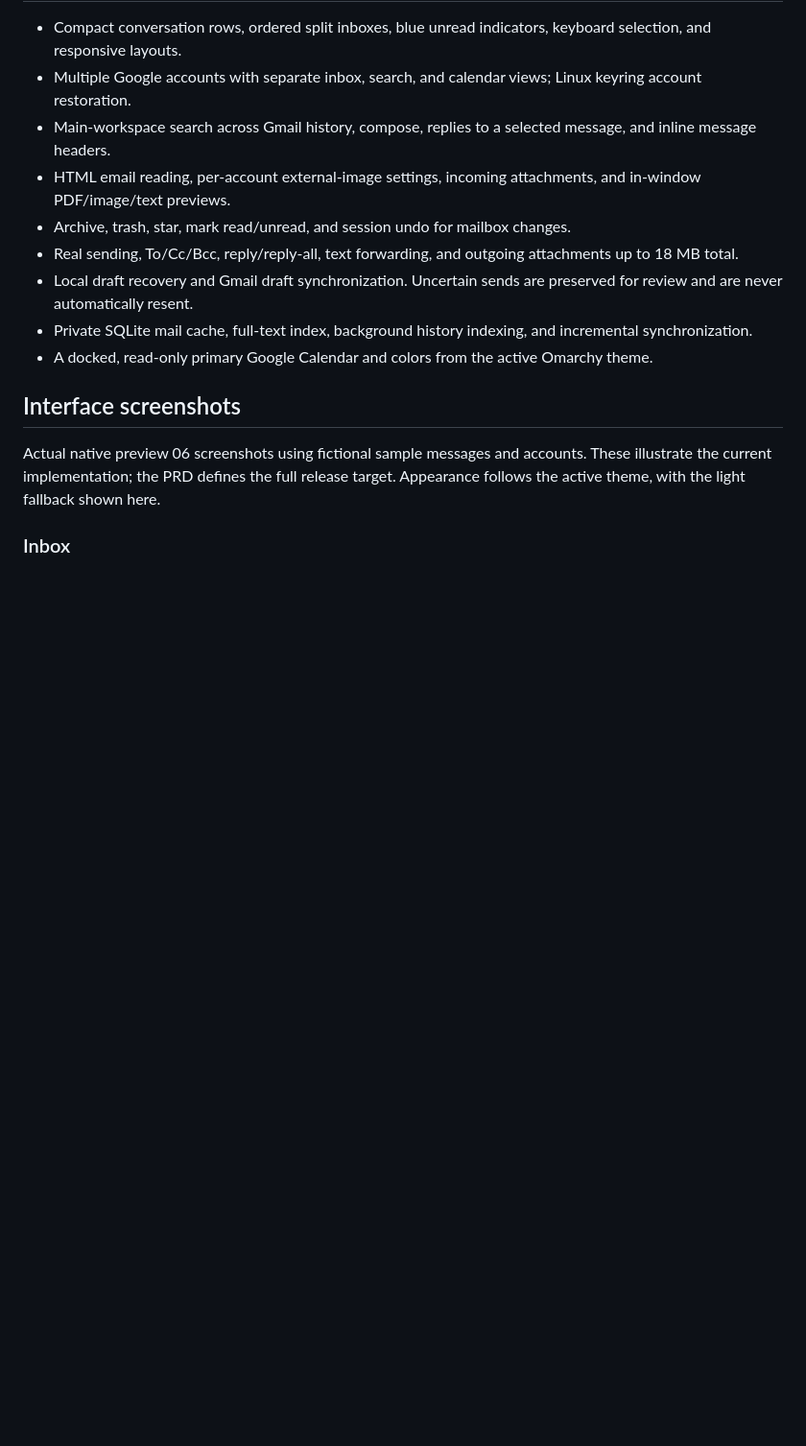
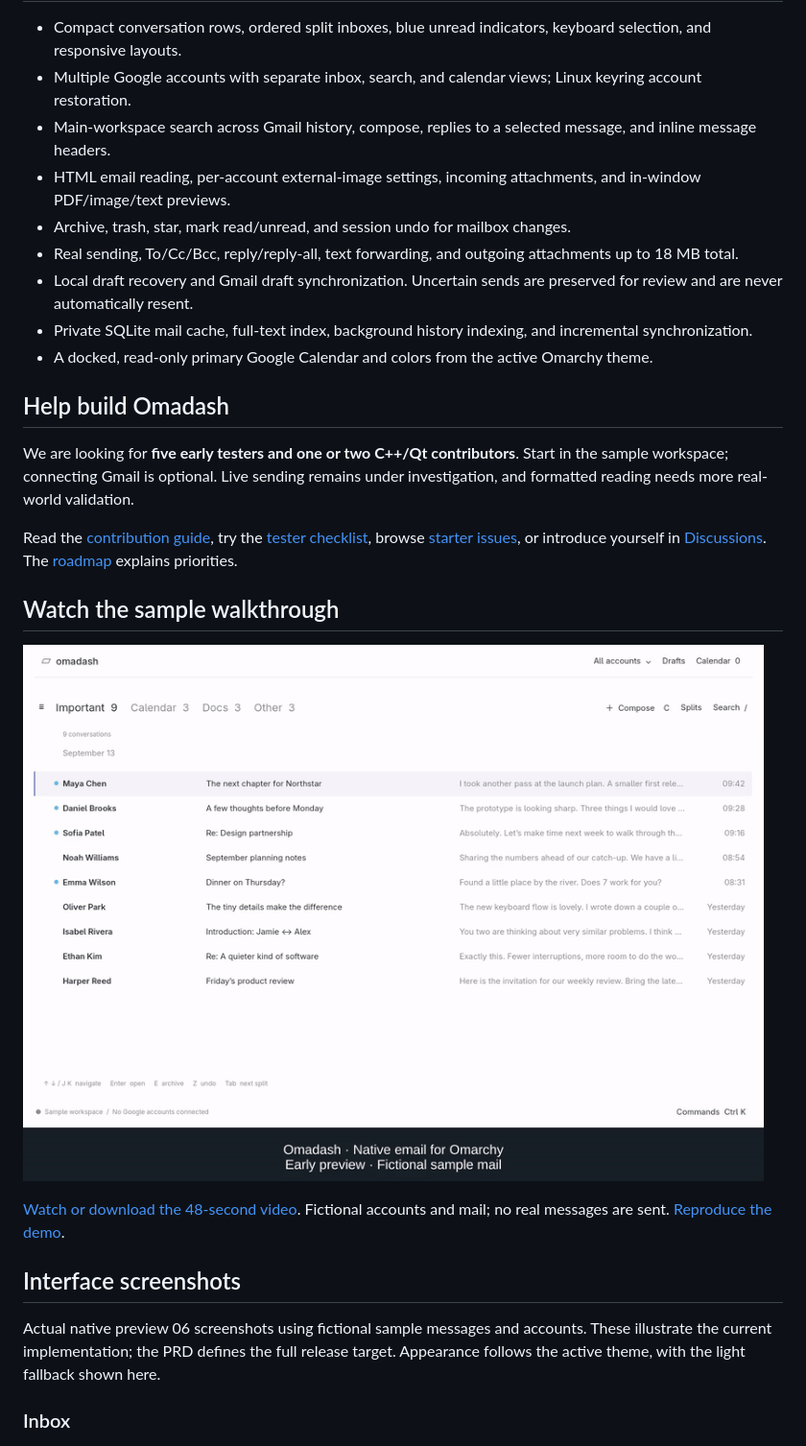
Before and after one commit to cpenzini/omadash, a Markdown page: README.md, the part around the change. Shown at 96% size. Drawn GitHub-style; pictures changed too: docs/media/omadash-demo.gif (added); blank space fills up the shorter version.

Commit message:
Launch contributor preview with guides, templates, roadmap and sample demo

```diff
--- a/README.md
+++ b/README.md
@@ -17,6 +17,18 @@ Designed for high-performing professionals, founders, executives, and technical
 - Local draft recovery and Gmail draft synchronization. Uncertain sends are preserved for review and are never automatically resent.
 - Private SQLite mail cache, full-text index, background history indexing, and incremental synchronization.
 - A docked, read-only primary Google Calendar and colors from the active Omarchy theme.
+
+## Help build Omadash
+
+We are looking for **five early testers and one or two C++/Qt contributors**. Start in the sample workspace; connecting Gmail is optional. Live sending remains under investigation, and formatted reading needs more real-world validation.
+
+Read the [contribution guide](CONTRIBUTING.md), try the [tester checklist](docs/community/TESTING.md), browse [starter issues](https://github.com/cpenzini/omadash/labels/good%20first%20issue), or introduce yourself in [Discussions](https://github.com/cpenzini/omadash/discussions). The [roadmap](docs/ROADMAP.md) explains priorities.
+
+## Watch the sample walkthrough
+
+[![48-second Omadash sample walkthrough](docs/media/omadash-demo.gif)](https://github.com/cpenzini/omadash/releases/download/v0.1.0-preview.6/omadash-demo.mp4)
+
+[Watch or download the 48-second video](https://github.com/cpenzini/omadash/releases/download/v0.1.0-preview.6/omadash-demo.mp4). Fictional accounts and mail; no real messages are sent. [Reproduce the demo](docs/community/DEMO.md).
 
 ## Interface screenshots
 
```
Also changed, not shown: .github/pull_request_template.md (added, +15 -0 lines), CONTRIBUTING.md (added, +61 -0 lines), docs/ROADMAP.md (added, +41 -0 lines), docs/community/ANNOUNCEMENT.md (added, +21 -0 lines), docs/community/DEMO.md (added, +21 -0 lines), docs/community/MAINTAINER-NOTES.md (added, +16 -0 lines), docs/community/RELEASE-NOTES.md (added, +26 -0 lines), docs/community/TESTING.md (added, +30 -0 lines), 7 other files.
